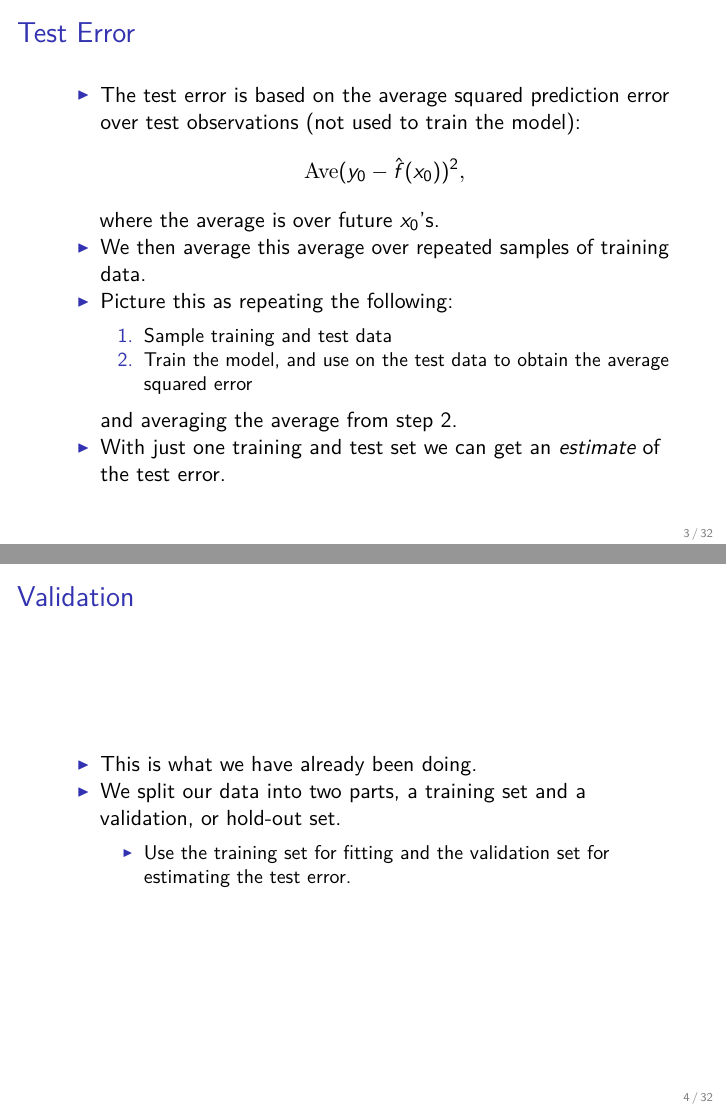
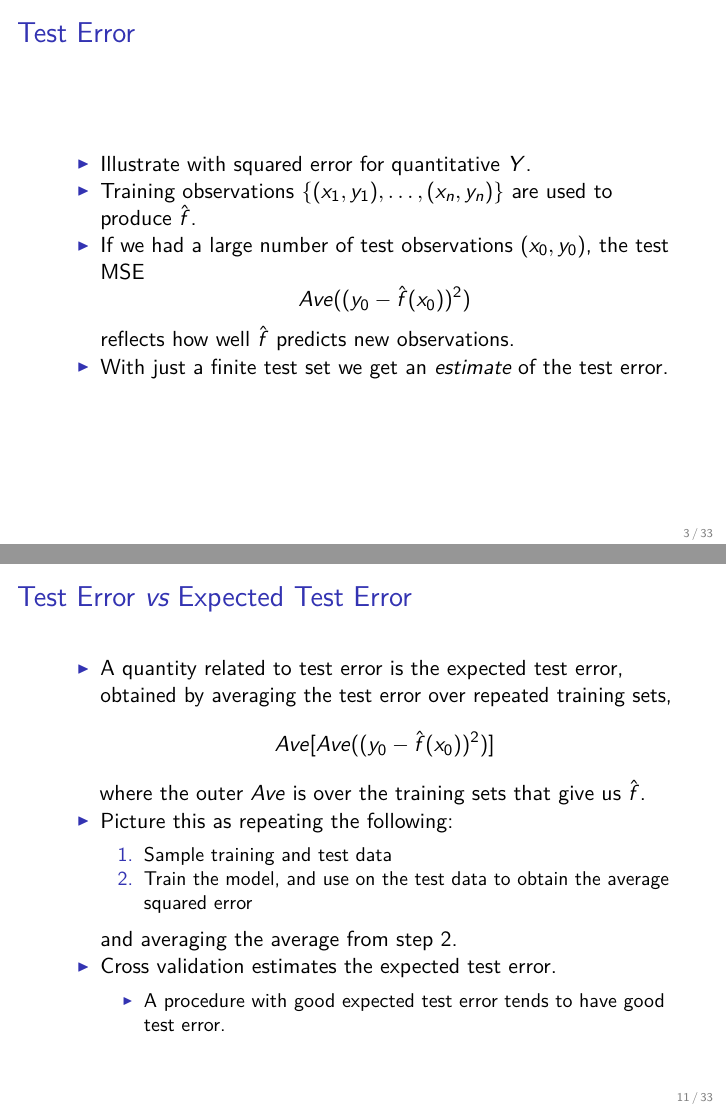
Before and after one commit to SFUStatgen/SFUStat452, an R Markdown document (Notes/Ch05/ch05.Rmd): pages 3 and 4 of 32 before the commit and pages 3 and 11 of 33 after it, joined at a grey line. The pictures show the output file Notes/Ch05/ch05.pdf that the author committed with the source.

Commit message:
changes to chapter 5

```diff
--- a/Notes/Ch05/ch05.Rmd
+++ b/Notes/Ch05/ch05.Rmd
@@ -24,19 +24,15 @@ the variance of estimators.
 
 ## Test Error
 
-* The test error is based on the average
-squared prediction error over test observations
-(not used to train the model):
-$${\rm Ave}(y_0 - \hat{f}(x_0))^2,$$
-where the average is over future $x_0$'s.
-* We then average this average over
-repeated samples of training data.
-* Picture this as repeating the following:
-    1. Sample training and test data
-    2. Train the model, and use on the test data
-    to obtain the average squared error
-
-    and averaging the average from step 2.
-* With just one training and test set we can
+* Illustrate with squared error for quantitative $Y$.
+* Training observations $\{ (x_1,y_1),\ldots, (x_n,y_n) \}$
+are used to produce $\hat{f}$.
+* If we had a large number of
+test observations $(x_0,y_0)$, the test MSE
+$$
+Ave((y_0 - \hat{f}(x_0))^2)
+$$
+reflects how well $\hat{f}$ predicts new observations.
+* With just a finite test set we
 get an *estimate* of the test error.
 
@@ -158,6 +150,28 @@ test on the hold-out to get MSE$_i$; $i=1,\ldots,k$.
 * Repeat for each fold and average the
 estimated test MSEs:
 $$ CV_{(k)} = \frac{1}{k} \sum_{i=1}^k {\rm MSE}_i.$$
+
+## Test Error *vs* Expected Test Error
+
+* A quantity related to test error is the expected
+test error, obtained by averaging the test error
+over repeated training sets,
+$$
+Ave[Ave((y_0 - \hat{f}(x_0))^2)]
+$$
+where the outer $Ave$ is over the training sets
+that give us $\hat{f}$.
+* Picture this as repeating the following:
+    1. Sample training and test data
+    2. Train the model, and use on the test data
+    to obtain the average squared error
+
+    and averaging the average from step 2.
+* Cross validation estimates the expected test
+error.
+    + A procedure with good
+    expected test error tends to have good test
+    error.
 
 
 ## Leave-Out-One CV (LOOCV)
```
Also changed, not shown: Exercises/week5.Rmd (+1 -1 lines), Notes/Ch05/ch05.pdf, Notes/Ch05/ch05.Rmd (16 more changed lines), 1 other file.
